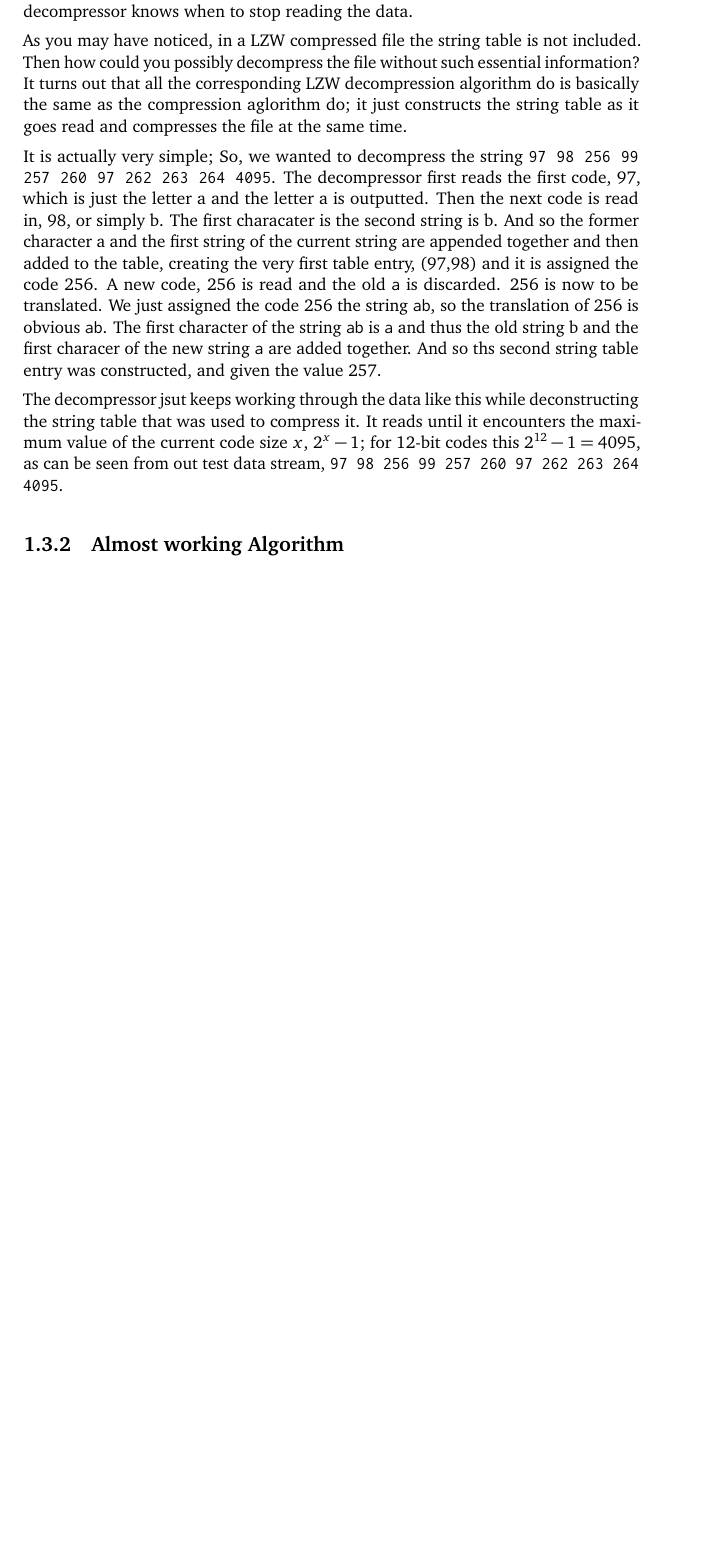
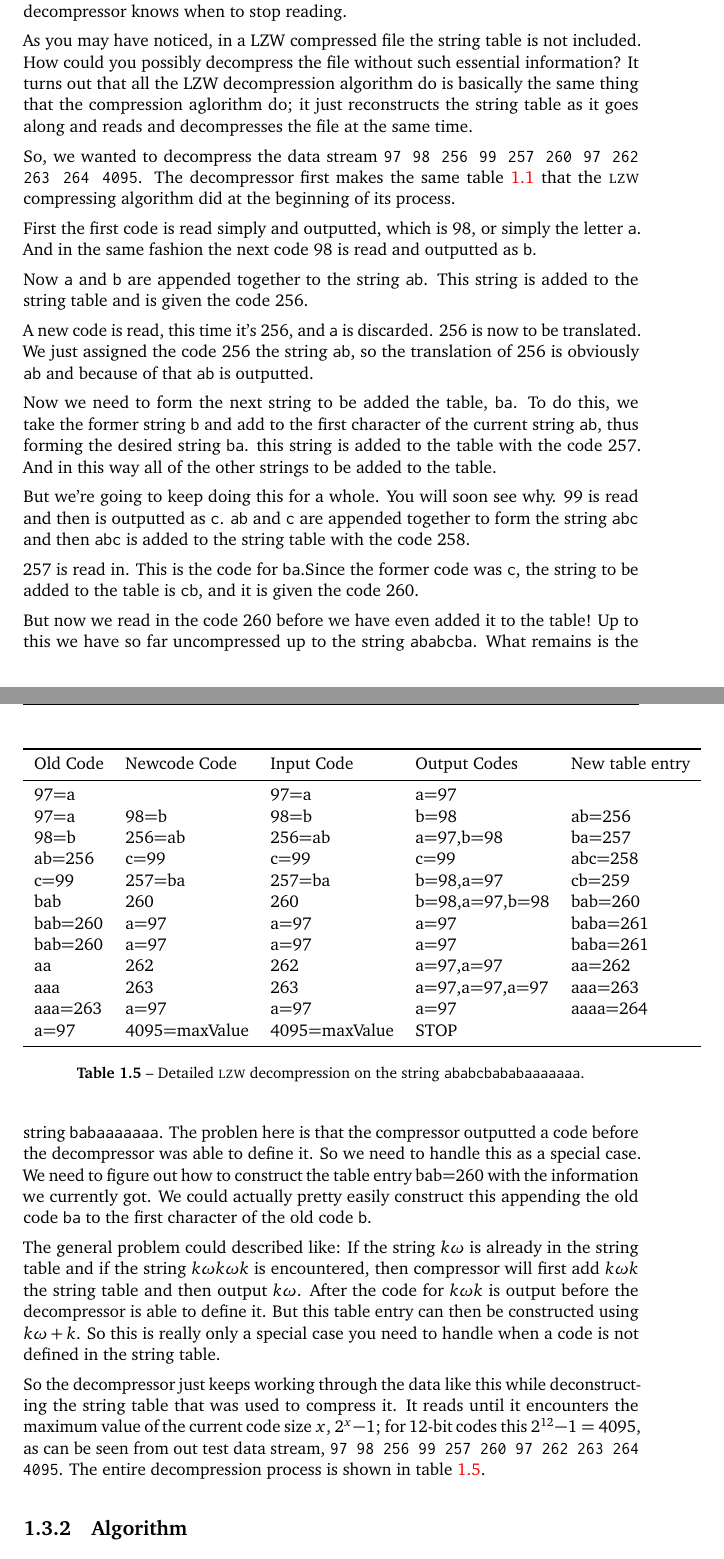
Before and after one commit to Erkaman/digital-image-formats, a LaTeX document (latex/project.tex, which reads latex/lzw.tex): part of page 10 of 15 before the commit and two parts of pages 10 and 11 of 16 after it, the two joined at a grey line, cut so that both start at the same text, the shorter picture padded with empty space. Compiled offline with pdfLaTeX.

Commit message:
Improved the desciption of the LZW decomperssion algorithm. Got rid of the non-working decompression algorithm. Described the special case of the LZW decompression algorithm. Made a table describing the control flow of the LZW decompression algorithm.

```diff
--- a/latex/lzw.tex
+++ b/latex/lzw.tex
@@ -358,3 +355,0 @@ Using the compression algorithm LZW we on the string
-12-bit codes to encode the data, and so the maximum value of an
-unsigned 12-bit number is used to terminate it. This is to make sure
-that the decompressor knows when to stop reading the data.
@@ -361,34 +360,104 @@ that the decompressor knows when to stop reading the data.
+12-bit number,$2^{12} - 1 = 4095$, is used to terminate it. This is to
+make sure that the decompressor knows when to stop reading.
 
 As you may have noticed, in a LZW compressed file the string table is
-not included. Then how could you possibly decompress the file without
-such essential information? It turns out that all the corresponding
-LZW decompression algorithm do is basically the same as the
-compression aglorithm do; it just constructs the string table as it
-goes read and compresses the file at the same time.
+not included. How could you possibly decompress the file without such
+essential information? It turns out that all the LZW decompression
+algorithm do is basically the same thing that the compression aglorithm do; it
+just reconstructs the string table as it goes along and  reads and decompresses the
+file at the same time.
 
-It is actually very simple; So, we wanted to decompress the string
-\texttt{97 98 256 99 257 260 97 262 263 264 4095}. The decompressor
-first reads the first code, $97$, which is just the letter a and the
-letter a is outputted. Then the next code is read in, $98$, or simply
-b. The first characater is the second string is b. And so the former
-character a and the first string of the current string are appended
-together and then added to the table, creating the very first table
-entry, \strpair{97}{98} and it is assigned the code $256$. A new code,
-256 is read and the old \texttt{a} is discarded. $256$ is now to be
-translated. We just assigned the code $256$ the string \texttt{ab}, so
-the translation of $256$ is obvious \texttt{ab}. The first character
-of the string \texttt{ab} is \texttt{a} and thus the old string b and
-the first characer of the new string \texttt{a} are added
-together. And so ths second string table entry was constructed, and
-given the value $257$.
+So, we wanted to decompress the data stream \texttt{97 98 256 99 257
+  260 97 262 263 264 4095}. The decompressor first makes the same
+table \ref{tab:str-tab-ascii}  that the \lzw compressing algorithm did at the beginning of
+its process.
 
-The decompressor jsut keeps working through the data like this while
+First the first code is read simply and outputted, which is $98$, or
+simply the letter \texttt{a}. And in the same fashion the next code
+$98$ is read and outputted as \texttt{b}.
+
+Now \texttt{a} and \texttt{b} are appended together to the string
+\texttt{ab}. This string is added to the string table and is given the
+code $256$.
+
+A new code is read, this time it's $256$, and \texttt{a} is
+discarded. $256$ is now to be translated. We just assigned the code
+$256$ the string \texttt{ab}, so the translation of $256$ is obviously
+\texttt{ab} and because of that \texttt{ab} is outputted.
+
+Now we need to form the next string to be added the table,
+\texttt{ba}. To do this, we take the former string \texttt{b} and add
+to the first character of the current string \texttt{ab}, thus forming
+the desired string \texttt{ba}. this string is added to the table with
+the code $257$. And in this way all of the other strings to be added
+to the table.
+
+But we're going to keep doing this for a whole. You will soon see
+why. $99$ is read and then is outputted as \texttt{c}. \texttt{ab} and
+\texttt{c} are appended together to form the string \texttt{abc} and then
+\texttt{abc} is added to the string table with the code $258$.
+
+$257$ is read in. This is the code for \texttt{ba}.Since the former
+code was \texttt{c}, the string to be added to the table is
+\texttt{cb}, and it is given the code $260$.
+
+But now we read in the code $260$ before we have even added it to the
+table! Up to this we have so far uncompressed up to the string
+\texttt{ababcba}. What remains is the string \texttt{babaaaaaaa}. The
+problen here is that the compressor outputted a code before the
+decompressor was able to define it. So we need to handle this as a
+special case. We need to figure out how to construct the table entry
+bab=260 with the information we currently got. We could actually
+pretty easily construct this appending the old code \texttt{ba} to the
+first character of the old code \texttt{b}.
+
+\newcommand{\ko}{\ensuremath{k\omega}\xspace}
+\newcommand{\kok}{\ensuremath{\ko k}\xspace}
+\newcommand{\kokok}{\ensuremath{\kok \omega k}\xspace}
+
+The general problem could described like: If the string \ko is already
+in the string table and if the string \kokok is encountered, then
+compressor will first add \kok the string table and then output
+\ko. After the code for \kok is output before the decompressor is able
+to define it. But this table entry can then be constructed using $\ko
++k$.  So this is really only a special case you need to handle when a
+code is not defined in the string table.
+
+So the decompressor just keeps working through the data like this while
 deconstructing the string table that was used to compress it. It reads
 until it encounters the maximum value of the current code size $x$,
 $2^{x}-1$; for 12-bit codes this $2^{12} - 1 = 4095$, as can be seen
 from out test data stream, \texttt{97 98 256 99 257 260 97 262 263 264
-  4095}.
+  4095}. The entire decompression process is shown in table \ref{tab:lzw-dec-walkthru}.
 
-\subsection{Almost working Algorithm}
+\begin{table}
+  \centering
+  \begin{tabular}{lllll}
+    \toprule
+    Old Code & Newcode Code & Input Code & Output Codes & New table entry \\
+    \midrule
 
-And the algorithm we just described can be seen in algorithm
+    97=a & & 97=a & a=97 & \\
+    97=a & 98=b & 98=b & b=98 & ab=256 \\
+    98=b & 256=ab & 256=ab & a=97,b=98 & ba=257 \\
+    ab=256 & c=99 & c=99 & c=99  & abc=258 \\
+    c=99 & 257=ba & 257=ba & b=98,a=97 & cb=259 \\
+    bab & 260 & 260&b=98,a=97,b=98 &bab=260 \\
+    bab=260 & a=97  & a=97 & a=97 & baba=261\\
+    bab=260 & a=97 & a=97 & a=97 & baba=261\\
+
+    aa & 262 & 262 & a=97,a=97 & aa=262 \\
+
+    aaa & 263 & 263 & a=97,a=97,a=97 & aaa=263 \\
+
+    aaa=263 & a=97 & a=97 & a=97 & aaaa=264  \\
+
+    a=97 & 4095=maxValue & 4095=maxValue & STOP &  \\
+
+    \bottomrule
+  \end{tabular}
+  \caption{Detailed \lzw decompression on the string \texttt{ababcbababaaaaaaa}.}
+  \label{tab:lzw-dec-walkthru}
+\end{table}
+
+\subsection{Algorithm}
```
Also changed, not shown: latex/project.tex (line endings or trailing spaces), latex/lzw.tex (95 more changed lines).
